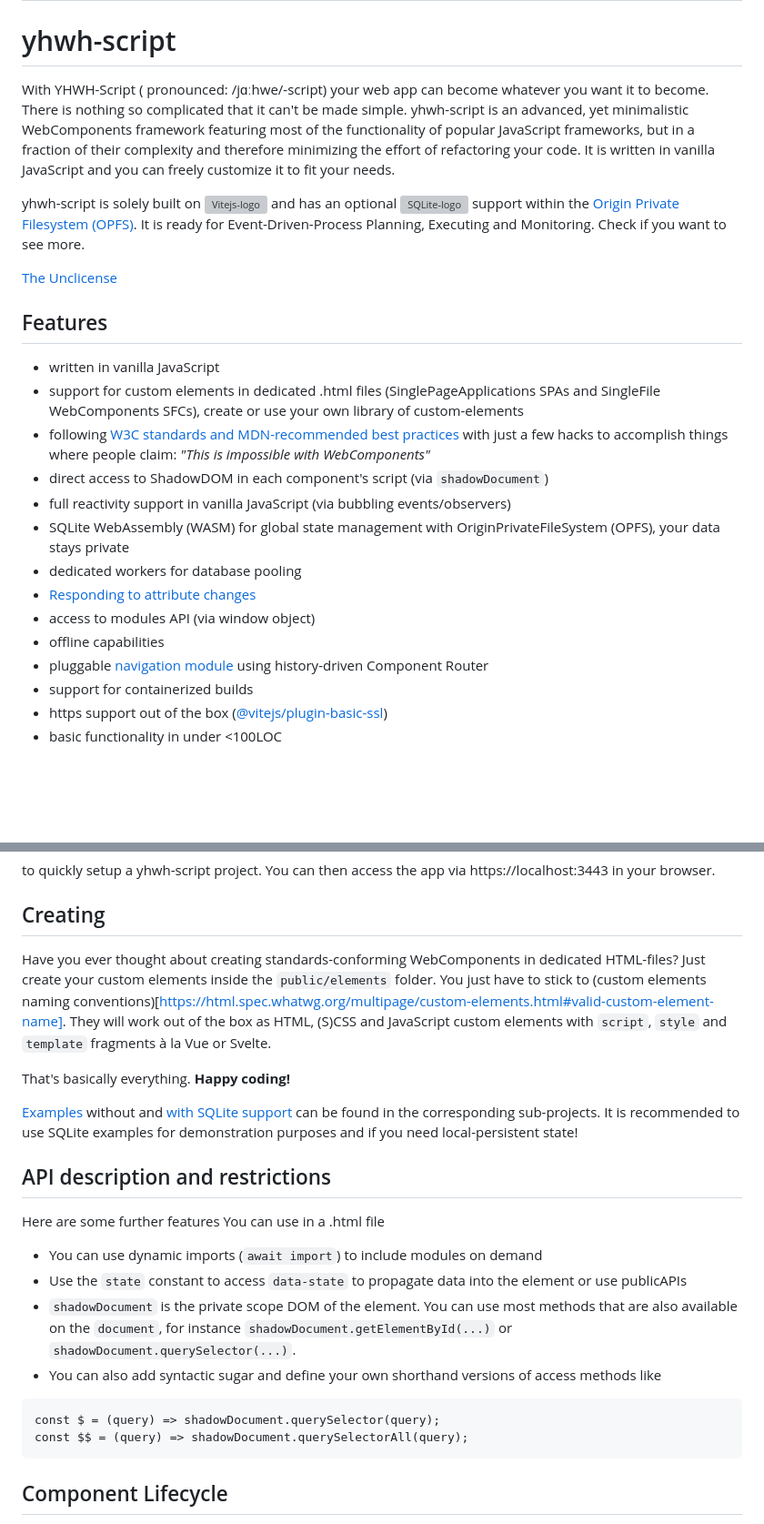
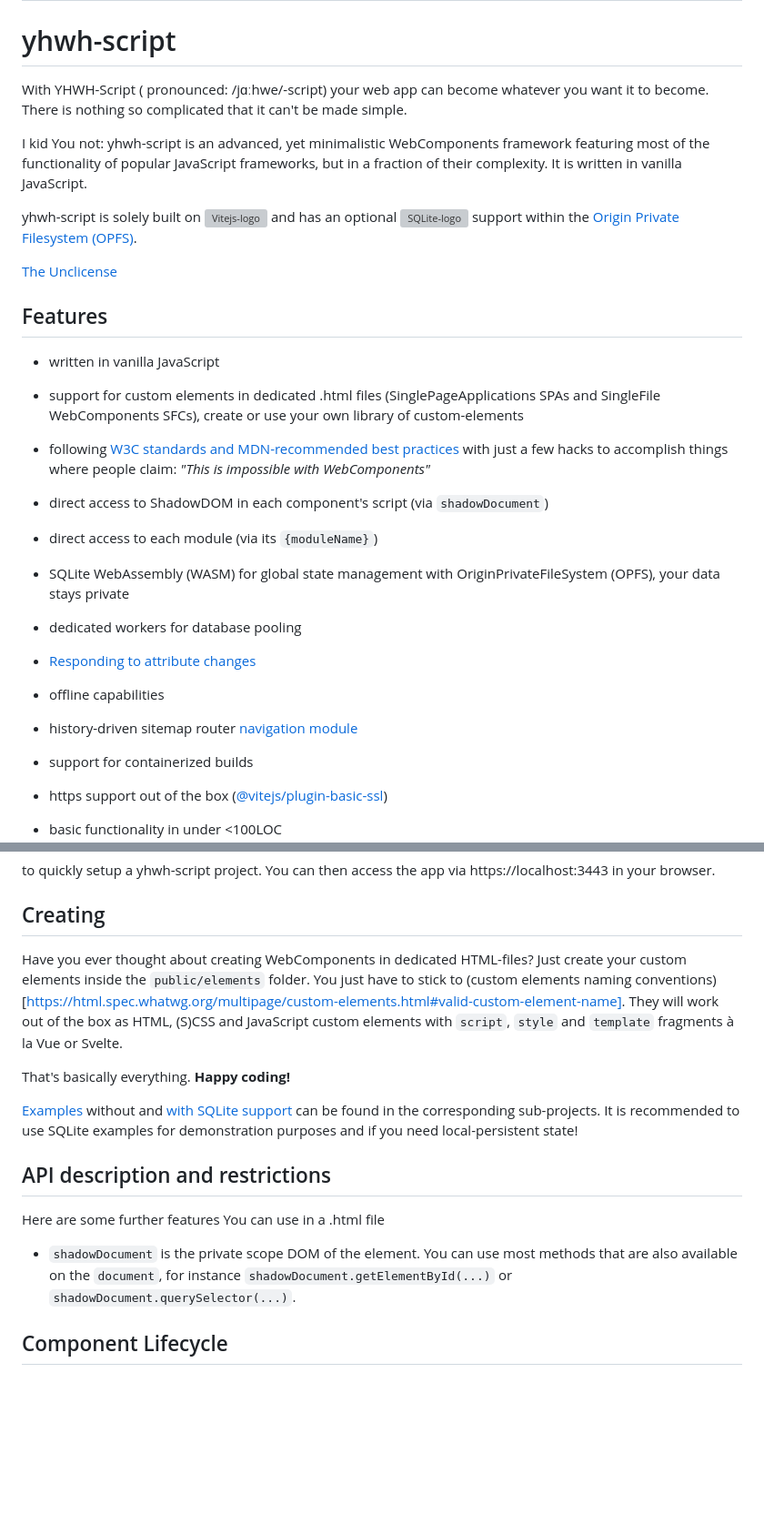
Before and after one commit to yhwh-script/yhwh-script, a Markdown page: README.md, 2 parts joined by grey strips. Shown: that part at 91% size. Rendered like a GitHub page; blank space fills up the shorter version; grey boxes are pictures that could not be loaded.

Commit message:
Enhance README content and structure
Refined descriptions and improved clarity in the README.

````diff
--- a/README.md
+++ b/README.md
@@ -2,9 +2,11 @@
 
 # yhwh-script
 
-With YHWH-Script ( pronounced: /jɑːhwe/-script) your web app can become whatever you want it to become. There is nothing so complicated that it can't be made simple. yhwh-script is an advanced, yet minimalistic WebComponents framework featuring most of the functionality of popular JavaScript frameworks, but in a fraction of their complexity and therefore minimizing the effort of refactoring your code. It is written in vanilla JavaScript and you can freely customize it to fit your needs.
+With YHWH-Script ( pronounced: /jɑːhwe/-script) your web app can become whatever you want it to become. There is nothing so complicated that it can't be made simple.
 
-yhwh-script is solely built on <a title="Vite" href="https://vitejs.dev"><img height="20" alt="Vitejs-logo" src="https://vitejs.dev/logo.svg"></a> and has an optional <a title="SQLite" href="https://sqlite.org/wasm"><img height="20" alt="SQLite-logo" src="https://sqlite.org/images/sqlite370_banner.gif"></a> support within the [Origin Private Filesystem (OPFS)](https://developer.mozilla.org/en-US/docs/Web/API/File_System_API/Origin_private_file_system). It is ready for Event-Driven-Process Planning, Executing and Monitoring. Check if you want to see more.
+I kid You not: yhwh-script is an advanced, yet minimalistic WebComponents framework featuring most of the functionality of popular JavaScript frameworks, but in a fraction of their complexity. It is written in vanilla JavaScript.
+
+yhwh-script is solely built on <a title="Vite" href="https://vitejs.dev"><img height="20" alt="Vitejs-logo" src="https://vitejs.dev/logo.svg"></a> and has an optional <a title="SQLite" href="https://sqlite.org/wasm"><img height="20" alt="SQLite-logo" src="https://sqlite.org/images/sqlite370_banner.gif"></a> support within the [Origin Private Filesystem (OPFS)](https://developer.mozilla.org/en-US/docs/Web/API/File_System_API/Origin_private_file_system).
 
 [The Unclicense](https://choosealicense.com/licenses/unlicense/)
 
@@ -14,13 +16,13 @@ yhwh-script is solely built on <a title="Vite" href="https://vitejs.dev"><img he
 - support for custom elements in dedicated .html files (SinglePageApplications SPAs and SingleFile WebComponents SFCs), create or use your own library of custom-elements
 - following [W3C standards and MDN-recommended best practices](https://developer.mozilla.org/en-US/docs/Web/API/Web_components/Using_custom_elements#custom_element_lifecycle_callbacks) with just a few hacks to accomplish things where people claim: *"This is impossible with WebComponents"*
 - direct access to ShadowDOM in each component's script (via `shadowDocument`)
-- full reactivity support in vanilla JavaScript (via bubbling events/observers)
+- direct access to each module (via its `{moduleName}`)
+
 - SQLite WebAssembly (WASM) for global state management with OriginPrivateFileSystem (OPFS), your data stays private
 - dedicated workers for database pooling
 - [Responding to attribute changes](https://developer.mozilla.org/en-US/docs/Web/API/Web_components/Using_custom_elements#responding_to_attribute_changes)
-- access to modules API (via window object)
 - offline capabilities
-- pluggable [navigation module](https://github.com/yhwh-script/examples/blob/main/public/elements/home/home-navigation.html) using history-driven Component Router
+- history-driven sitemap router [navigation module](https://github.com/yhwh-script/examples/blob/main/public/elements/router/router-app.html)
 - support for containerized builds
 - https support out of the box ([@vitejs/plugin-basic-ssl](https://github.com/vitejs/vite-plugin-basic-ssl))
 - basic functionality in under <100LOC
@@ -53,7 +55,7 @@ to quickly setup a yhwh-script project. You can then access the app via https://
 
 ## Creating
 
-Have you ever thought about creating standards-conforming WebComponents in dedicated HTML-files? Just create your custom elements inside the `public/elements` folder. You just have to stick to (custom elements naming conventions)[https://html.spec.whatwg.org/multipage/custom-elements.html#valid-custom-element-name]. They will work out of the box as HTML, (S)CSS and JavaScript custom elements with ```script```, ```style``` and ```template``` fragments à la Vue or Svelte.
+Have you ever thought about creating WebComponents in dedicated HTML-files? Just create your custom elements inside the `public/elements` folder. You just have to stick to (custom elements naming conventions)[https://html.spec.whatwg.org/multipage/custom-elements.html#valid-custom-element-name]. They will work out of the box as HTML, (S)CSS and JavaScript custom elements with ```script```, ```style``` and ```template``` fragments à la Vue or Svelte.
 
 That's basically everything. **Happy coding!**
 
@@ -63,14 +65,7 @@ That's basically everything. **Happy coding!**
 
 Here are some further features You can use in a .html file
 
-- You can use dynamic imports (```await import```) to include modules on demand
-- Use the ```state``` constant to access ```data-state``` to propagate data into the element or use publicAPIs
 - ```shadowDocument``` is the private scope DOM of the element. You can use most methods that are also available on the ```document```, for instance ```shadowDocument.getElementById(...)``` or  ```shadowDocument.querySelector(...)```.
-- You can also add syntactic sugar and define your own shorthand versions of access methods like
-```
-const $ = (query) => shadowDocument.querySelector(query);
-const $$ = (query) => shadowDocument.querySelectorAll(query);
-```
 
 ## Component Lifecycle
 
````
Also changed, not shown: other parts of README.md (+2 -7 lines).
